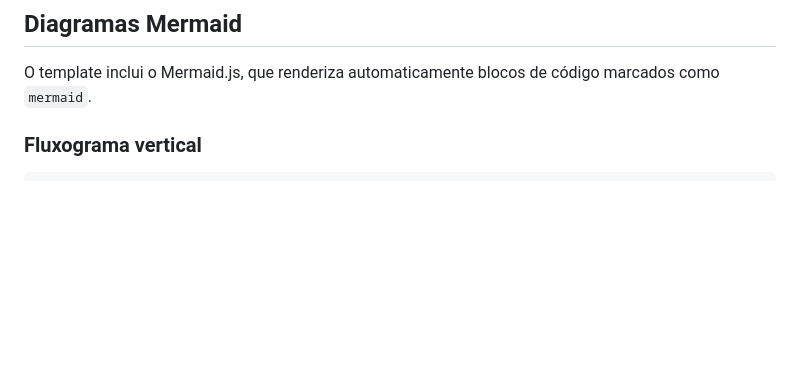
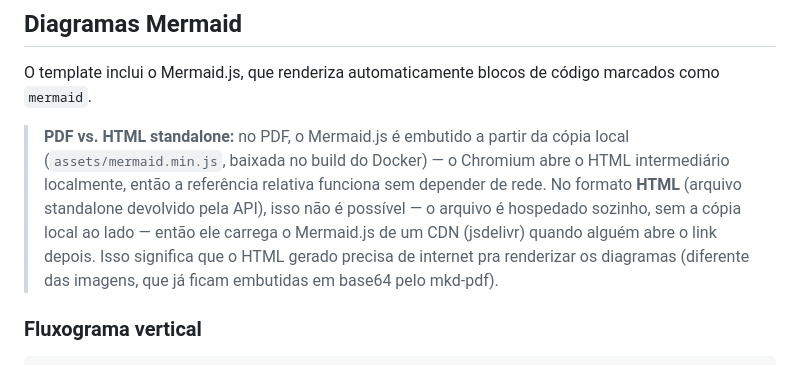
Before and after one commit to projetos-ept/mkd-pandoc, a Markdown page: readme.md, the part around the change. GitHub-like rendering; blank space fills up the shorter version.

Commit message:
Documenta a diferença PDF/HTML na renderização do Mermaid
Co-Authored-By: Claude Sonnet 5 <noreply@anthropic.com>
Claude-Session: https://claude.ai/code/session_01SeZQkEfSv7jWzJEwLAoZcH

`````diff
--- a/readme.md
+++ b/readme.md
@@ -610,6 +610,17 @@ Salve em `documentos/imagens/` e use caminho relativo:
 O template inclui o Mermaid.js, que renderiza automaticamente
 blocos de código marcados como `mermaid`.
 
+> **PDF vs. HTML standalone:** no PDF, o Mermaid.js é embutido a partir
+> da cópia local (`assets/mermaid.min.js`, baixada no build do Docker) —
+> o Chromium abre o HTML intermediário localmente, então a referência
+> relativa funciona sem depender de rede. No formato **HTML** (arquivo
+> standalone devolvido pela API), isso não é possível — o arquivo é
+> hospedado sozinho, sem a cópia local ao lado — então ele carrega o
+> Mermaid.js de um CDN (jsdelivr) quando alguém abre o link depois.
+> Isso significa que o HTML gerado precisa de internet pra renderizar
+> os diagramas (diferente das imagens, que já ficam embutidas em base64
+> pelo mkd-pdf).
+
 ### Fluxograma vertical
 
 ````markdown
`````
